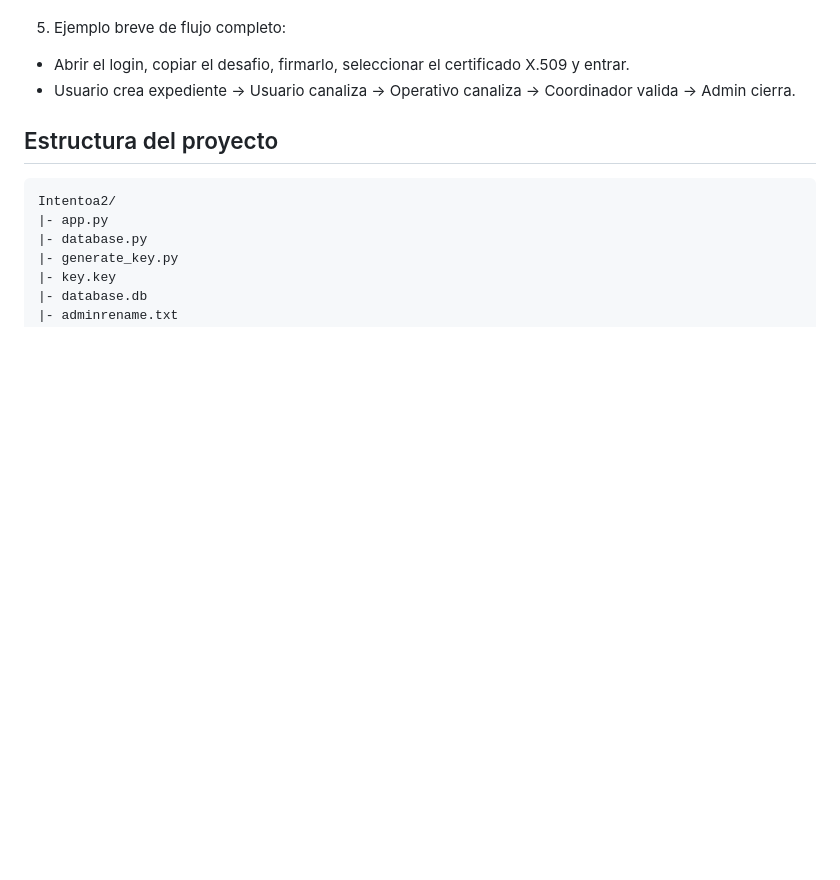
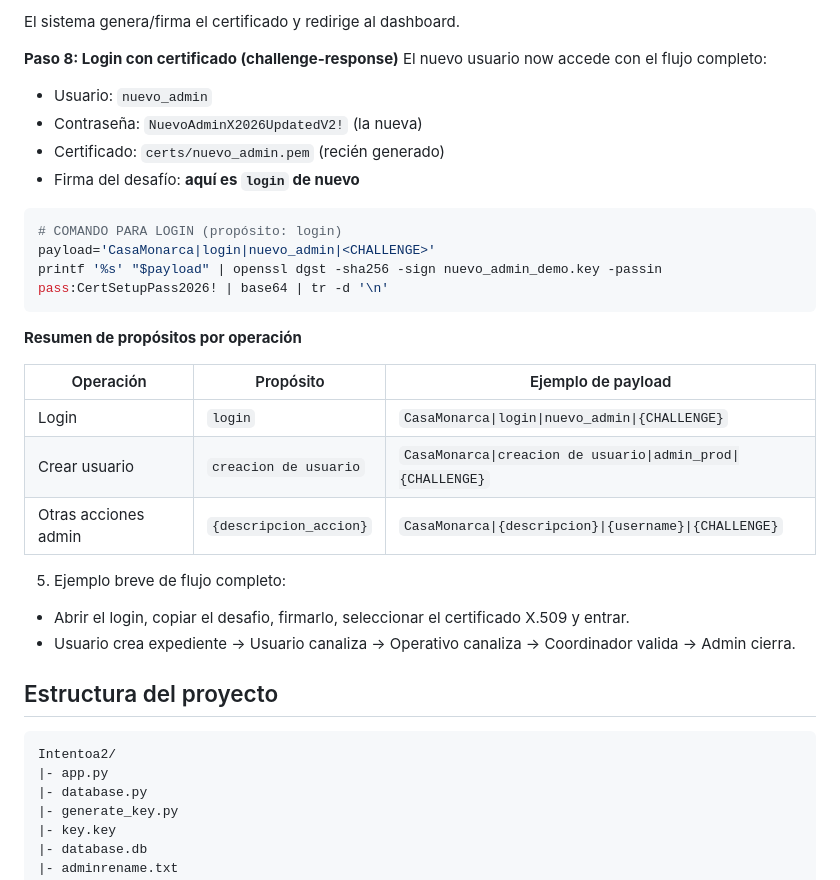
Before and after one commit to Ricardo-B04/Casa-Monarca, a Markdown page: README.md, the part around one of its changes. Rendered like a GitHub page; blank space fills up the shorter version.

````diff
--- a/README.md
+++ b/README.md
@@ -143,3 +207,26 @@ base64 -i /tmp/cm_login.sig | tr -d '\n'
+El sistema genera/firma el certificado y redirige al dashboard.
+
+**Paso 8: Login con certificado (challenge-response)**
+El nuevo usuario now accede con el flujo completo:
+- Usuario: `nuevo_admin`
+- Contraseña: `NuevoAdminX2026UpdatedV2!` (la nueva)
+- Certificado: `certs/nuevo_admin.pem` (recién generado)
+- Firma del desafío: **aquí es `login` de nuevo**
+
+```bash
+# COMANDO PARA LOGIN (propósito: login)
+payload='CasaMonarca|login|nuevo_admin|<CHALLENGE>'
+printf '%s' "$payload" | openssl dgst -sha256 -sign nuevo_admin_demo.key -passin pass:CertSetupPass2026! | base64 | tr -d '\n'
+```
+
+**Resumen de propósitos por operación**
+
+| Operación | Propósito | Ejemplo de payload |
+|-----------|-----------|-------------------|
+| Login | `login` | `CasaMonarca\|login\|nuevo_admin\|{CHALLENGE}` |
+| Crear usuario | `creacion de usuario` | `CasaMonarca\|creacion de usuario\|admin_prod\|{CHALLENGE}` |
+| Otras acciones admin | `{descripcion_accion}` | `CasaMonarca\|{descripcion}\|{username}\|{CHALLENGE}` |
+
 5. Ejemplo breve de flujo completo:
 - Abrir el login, copiar el desafio, firmarlo, seleccionar el certificado X.509 y entrar.
 - Usuario crea expediente -> Usuario canaliza -> Operativo canaliza -> Coordinador valida -> Admin cierra.
````
Also changed, not shown: other parts of README.md (+64 -0 lines).
